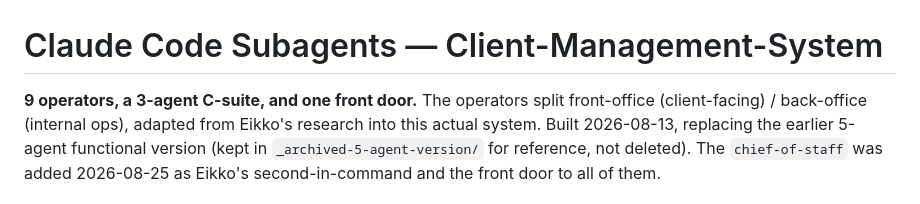
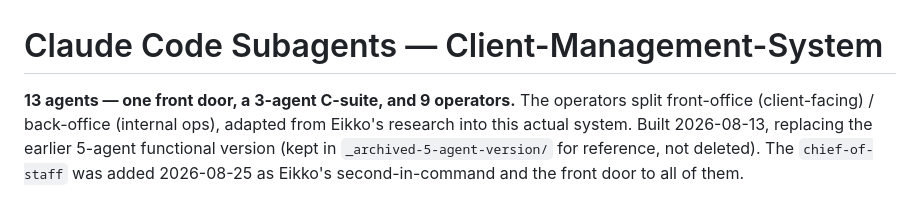
Before and after one commit to yeikkomae-work-mode/Client-Management-System, a Markdown page: .claude/agents/README.md, the part around the change. Rendered like a GitHub page.

Commit message:
Add explicit 13-agent count to agents README

```diff
--- a/.claude/agents/README.md
+++ b/.claude/agents/README.md
@@ -1,6 +1,6 @@
 # Claude Code Subagents — Client-Management-System
 
-**9 operators, a 3-agent C-suite, and one front door.** The operators split front-office
+**13 agents — one front door, a 3-agent C-suite, and 9 operators.** The operators split front-office
 (client-facing) / back-office (internal ops), adapted from Eikko's research into this actual
 system. Built 2026-08-13, replacing the earlier 5-agent functional version (kept in
 `_archived-5-agent-version/` for reference, not deleted). The `chief-of-staff`
```
